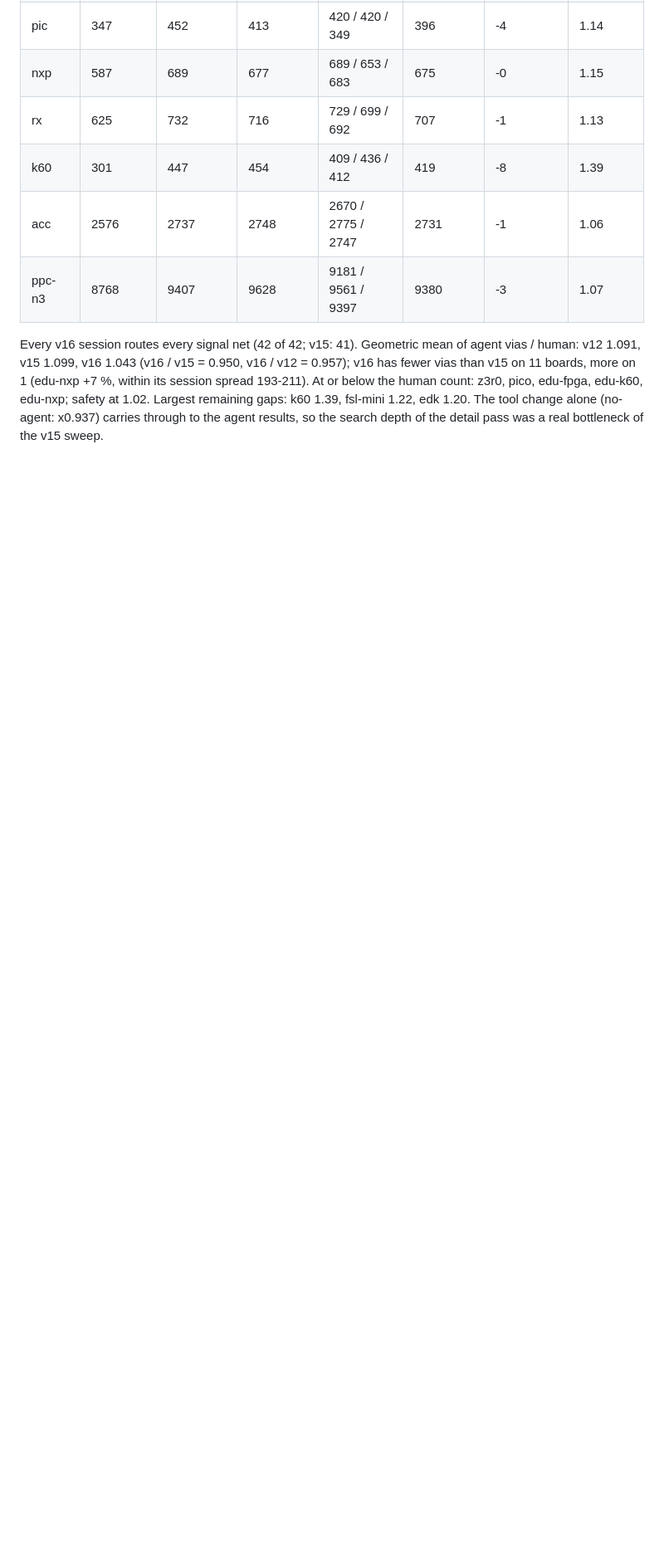
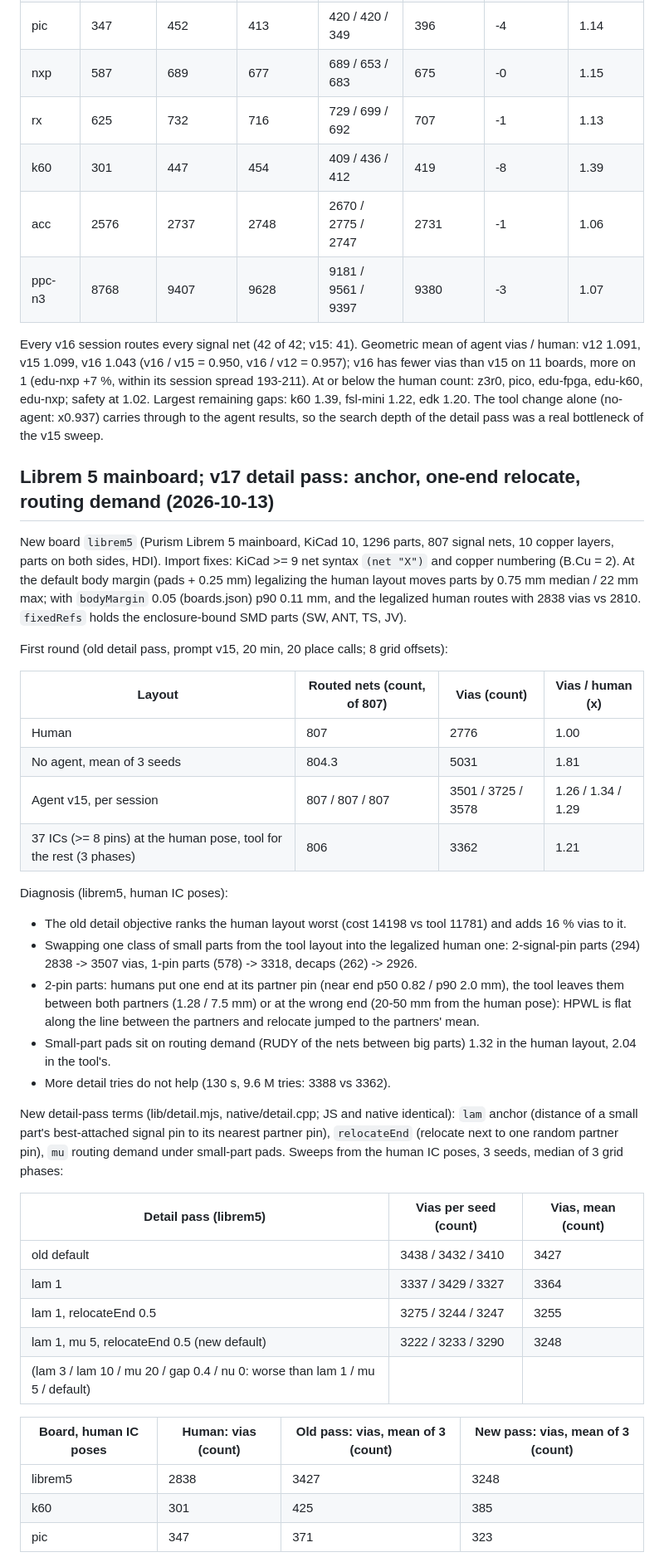
Before and after one commit to oxyflour/webgpu-pcb-layout, a Markdown page: harness/RESULTS.md, the part around one of its changes. Shown at 83% size. Rendered like a GitHub page; blank space fills up the shorter version.

Commit message:
RESULTS: Librem 5 board, v17 detail pass (anchor, one-end relocate, routing demand)
Co-Authored-By: Claude Opus 5.5 <noreply@anthropic.com>

```diff
--- a/harness/RESULTS.md
+++ b/harness/RESULTS.md
@@ -1609,3 +1609,50 @@ v12 1.091, v15 1.099, v16 1.043 (v16 / v15 = 0.950, v16 / v12 = 0.957); v16 has
 z3r0, pico, edu-fpga, edu-k60, edu-nxp; safety at 1.02. Largest remaining gaps: k60 1.39, fsl-mini
 1.22, edk 1.20. The tool change alone (no-agent: x0.937) carries through to the agent results, so the
 search depth of the detail pass was a real bottleneck of the v15 sweep.
+
+## Librem 5 mainboard; v17 detail pass: anchor, one-end relocate, routing demand (2026-10-13)
+
+New board `librem5` (Purism Librem 5 mainboard, KiCad 10, 1296 parts, 807 signal nets, 10 copper
+layers, parts on both sides, HDI). Import fixes: KiCad >= 9 net syntax `(net "X")` and copper numbering
+(B.Cu = 2). At the default body margin (pads + 0.25 mm) legalizing the human layout moves parts by 0.75 mm
+median / 22 mm max; with `bodyMargin` 0.05 (boards.json) p90 0.11 mm, and the legalized human routes with
+2838 vias vs 2810. `fixedRefs` holds the enclosure-bound SMD parts (SW, ANT, TS, JV).
+
+First round (old detail pass, prompt v15, 20 min, 20 place calls; 8 grid offsets):
+
+| Layout | Routed nets (count, of 807) | Vias (count) | Vias / human (x) |
+|---|---|---|---|
+| Human | 807 | 2776 | 1.00 |
+| No agent, mean of 3 seeds | 804.3 | 5031 | 1.81 |
+| Agent v15, per session | 807 / 807 / 807 | 3501 / 3725 / 3578 | 1.26 / 1.34 / 1.29 |
+| 37 ICs (>= 8 pins) at the human pose, tool for the rest (3 phases) | 806 | 3362 | 1.21 |
+
+Diagnosis (librem5, human IC poses):
+- The old detail objective ranks the human layout worst (cost 14198 vs tool 11781) and adds 16 % vias to it.
+- Swapping one class of small parts from the tool layout into the legalized human one: 2-signal-pin parts
+  (294) 2838 -> 3507 vias, 1-pin parts (578) -> 3318, decaps (262) -> 2926.
+- 2-pin parts: humans put one end at its partner pin (near end p50 0.82 / p90 2.0 mm), the tool leaves
+  them between both partners (1.28 / 7.5 mm) or at the wrong end (20-50 mm from the human pose): HPWL is
+  flat along the line between the partners and relocate jumped to the partners' mean.
+- Small-part pads sit on routing demand (RUDY of the nets between big parts) 1.32 in the human layout, 2.04 in the tool's.
+- More detail tries do not help (130 s, 9.6 M tries: 3388 vs 3362).
+
+New detail-pass terms (lib/detail.mjs, native/detail.cpp; JS and native identical): `lam` anchor (distance of
+a small part's best-attached signal pin to its nearest partner pin), `relocateEnd` (relocate next to one random
+partner pin), `mu` routing demand under small-part pads. Sweeps from the human IC poses, 3 seeds, median of 3
+grid phases:
+
+| Detail pass (librem5) | Vias per seed (count) | Vias, mean (count) |
+|---|---|---|
+| old default | 3438 / 3432 / 3410 | 3427 |
+| lam 1 | 3337 / 3429 / 3327 | 3364 |
+| lam 1, relocateEnd 0.5 | 3275 / 3244 / 3247 | 3255 |
+| lam 1, mu 5, relocateEnd 0.5 (new default) | 3222 / 3233 / 3290 | 3248 |
+| (lam 3 / lam 10 / mu 20 / gap 0.4 / nu 0: worse than lam 1 / mu 5 / default) | | |
+
+| Board, human IC poses | Human: vias (count) | Old pass: vias, mean of 3 (count) | New pass: vias, mean of 3 (count) |
+|---|---|---|---|
+| librem5 | 2838 | 3427 | 3248 |
+| k60 | 301 | 425 | 385 |
+| pic | 347 | 371 | 323 |
+
```
Also changed, not shown: other parts of harness/RESULTS.md (+27 -0 lines).
